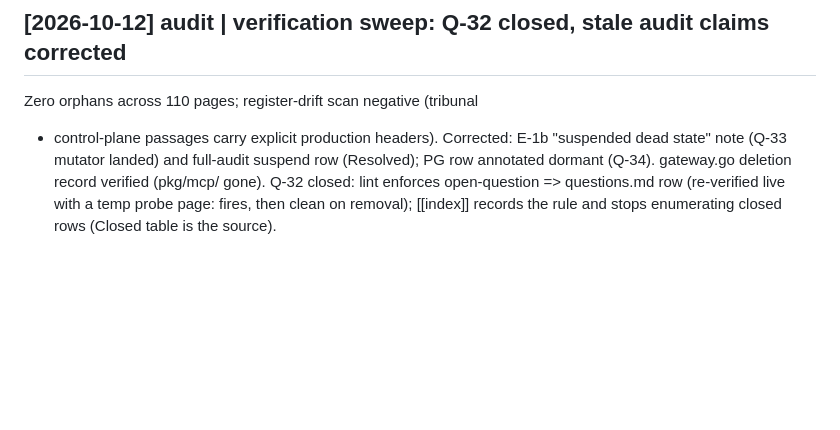
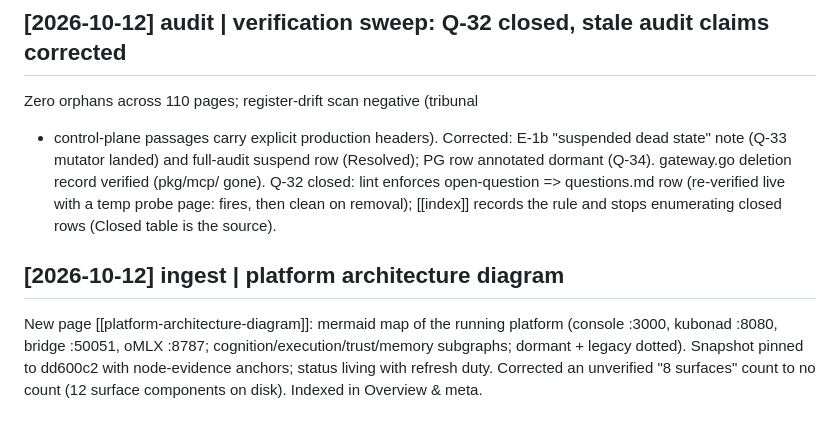
Before and after one commit to mainza-ai/kubona, a Markdown page: wiki/log.md, the part around the change. Drawn GitHub-style; blank space fills up the shorter version.

Commit message:
docs(wiki): platform architecture diagram snapshot

```diff
--- a/wiki/log.md
+++ b/wiki/log.md
@@ -2110,3 +2110,11 @@ skipped is the exact failure this incident is about:
   enforces open-question => questions.md row (re-verified live with a
   temp probe page: fires, then clean on removal); [[index]] records the
   rule and stops enumerating closed rows (Closed table is the source).
+
+## [2026-10-12] ingest | platform architecture diagram
+  New page [[platform-architecture-diagram]]: mermaid map of the running
+  platform (console :3000, kubonad :8080, bridge :50051, oMLX :8787;
+  cognition/execution/trust/memory subgraphs; dormant + legacy dotted).
+  Snapshot pinned to dd600c2 with node-evidence anchors; status living
+  with refresh duty. Corrected an unverified "8 surfaces" count to no
+  count (12 surface components on disk). Indexed in Overview & meta.
```
Also changed, not shown: wiki/concepts/platform-architecture-diagram.md (added, +146 -0 lines), wiki/index.md (+3 -2 lines).
